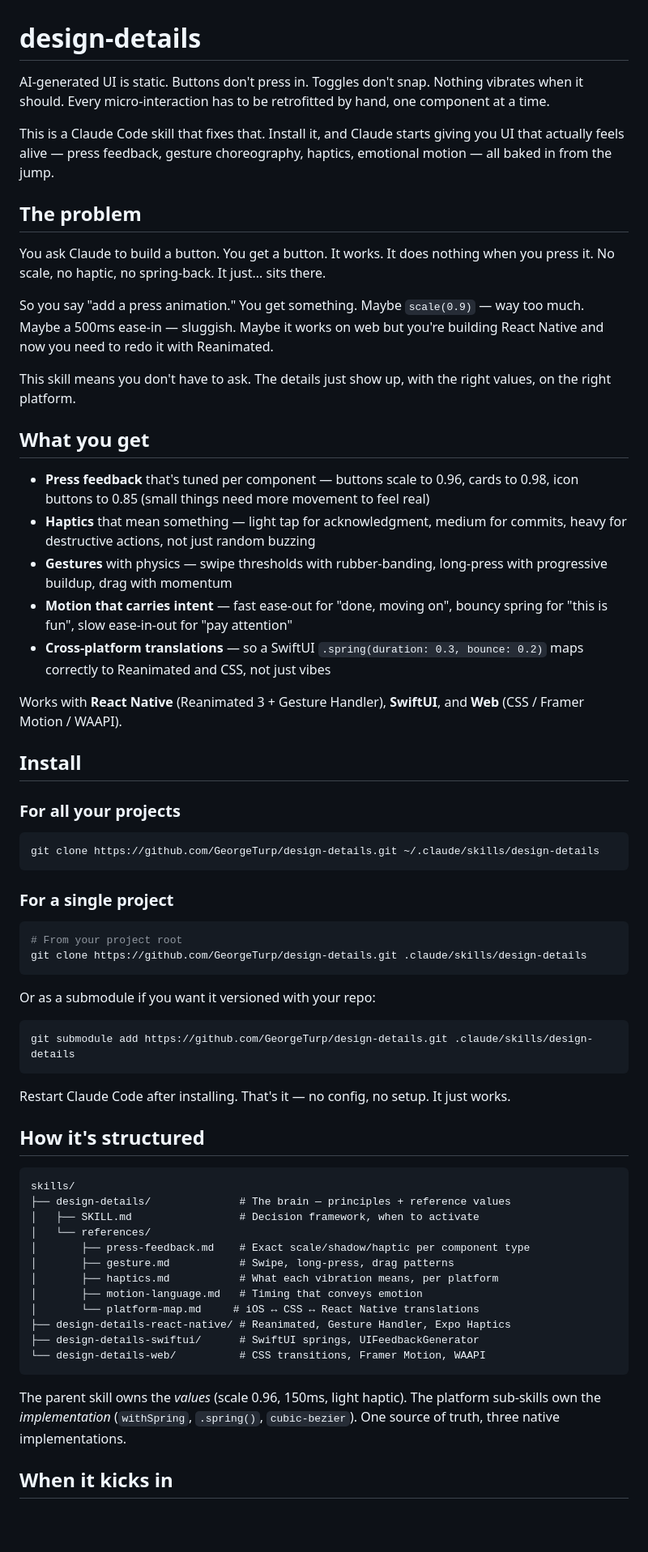
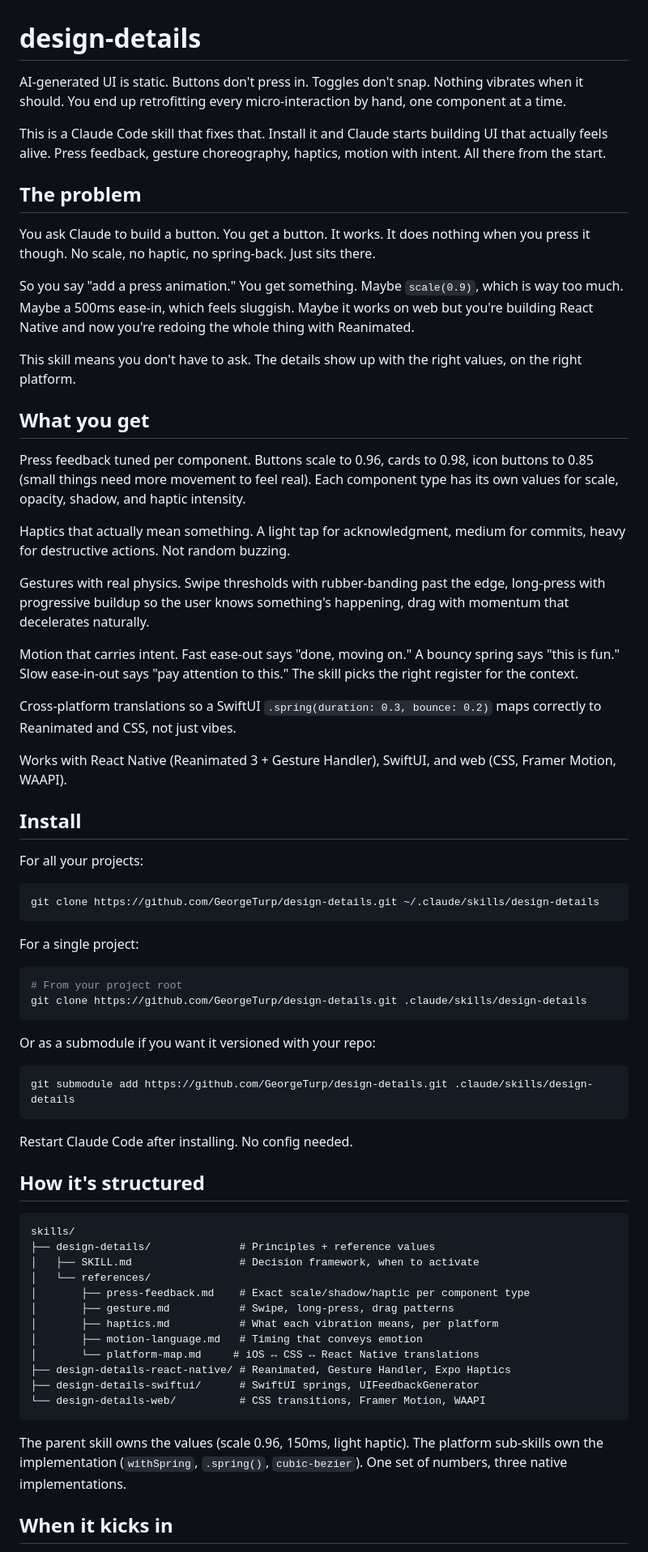
Before and after one commit to GeorgeTurp/design-details, a Markdown page: README.md, the part around one of its changes. Shown at 81% size. Drawn GitHub-style; blank space fills up the shorter version.

Commit message:
Clean up README: remove AI writing patterns, use natural prose

````diff
--- a/README.md
+++ b/README.md
@@ -1,36 +1,40 @@
 # design-details
 
-AI-generated UI is static. Buttons don't press in. Toggles don't snap. Nothing vibrates when it should. Every micro-interaction has to be retrofitted by hand, one component at a time.
+AI-generated UI is static. Buttons don't press in. Toggles don't snap. Nothing vibrates when it should. You end up retrofitting every micro-interaction by hand, one component at a time.
 
-This is a Claude Code skill that fixes that. Install it, and Claude starts giving you UI that actually feels alive — press feedback, gesture choreography, haptics, emotional motion — all baked in from the jump.
+This is a Claude Code skill that fixes that. Install it and Claude starts building UI that actually feels alive. Press feedback, gesture choreography, haptics, motion with intent. All there from the start.
 
 ## The problem
 
-You ask Claude to build a button. You get a button. It works. It does nothing when you press it. No scale, no haptic, no spring-back. It just... sits there.
+You ask Claude to build a button. You get a button. It works. It does nothing when you press it though. No scale, no haptic, no spring-back. Just sits there.
 
-So you say "add a press animation." You get something. Maybe `scale(0.9)` — way too much. Maybe a 500ms ease-in — sluggish. Maybe it works on web but you're building React Native and now you need to redo it with Reanimated.
+So you say "add a press animation." You get something. Maybe `scale(0.9)`, which is way too much. Maybe a 500ms ease-in, which feels sluggish. Maybe it works on web but you're building React Native and now you're redoing the whole thing with Reanimated.
 
-This skill means you don't have to ask. The details just show up, with the right values, on the right platform.
+This skill means you don't have to ask. The details show up with the right values, on the right platform.
 
 ## What you get
 
-- **Press feedback** that's tuned per component — buttons scale to 0.96, cards to 0.98, icon buttons to 0.85 (small things need more movement to feel real)
-- **Haptics** that mean something — light tap for acknowledgment, medium for commits, heavy for destructive actions, not just random buzzing
-- **Gestures** with physics — swipe thresholds with rubber-banding, long-press with progressive buildup, drag with momentum
-- **Motion that carries intent** — fast ease-out for "done, moving on", bouncy spring for "this is fun", slow ease-in-out for "pay attention"
-- **Cross-platform translations** — so a SwiftUI `.spring(duration: 0.3, bounce: 0.2)` maps correctly to Reanimated and CSS, not just vibes
+Press feedback tuned per component. Buttons scale to 0.96, cards to 0.98, icon buttons to 0.85 (small things need more movement to feel real). Each component type has its own values for scale, opacity, shadow, and haptic intensity.
 
-Works with **React Native** (Reanimated 3 + Gesture Handler), **SwiftUI**, and **Web** (CSS / Framer Motion / WAAPI).
+Haptics that actually mean something. A light tap for acknowledgment, medium for commits, heavy for destructive actions. Not random buzzing.
+
+Gestures with real physics. Swipe thresholds with rubber-banding past the edge, long-press with progressive buildup so the user knows something's happening, drag with momentum that decelerates naturally.
+
+Motion that carries intent. Fast ease-out says "done, moving on." A bouncy spring says "this is fun." Slow ease-in-out says "pay attention to this." The skill picks the right register for the context.
+
+Cross-platform translations so a SwiftUI `.spring(duration: 0.3, bounce: 0.2)` maps correctly to Reanimated and CSS, not just vibes.
+
+Works with React Native (Reanimated 3 + Gesture Handler), SwiftUI, and web (CSS, Framer Motion, WAAPI).
 
 ## Install
 
-### For all your projects
+For all your projects:
 
 ```bash
 git clone https://github.com/GeorgeTurp/design-details.git ~/.claude/skills/design-details
 ```
 
-### For a single project
+For a single project:
 
 ```bash
 # From your project root
@@ -43,13 +47,13 @@ Or as a submodule if you want it versioned with your repo:
 git submodule add https://github.com/GeorgeTurp/design-details.git .claude/skills/design-details
 ```
 
-Restart Claude Code after installing. That's it — no config, no setup. It just works.
+Restart Claude Code after installing. No config needed.
 
 ## How it's structured
 
 ```
 skills/
-├── design-details/              # The brain — principles + reference values
+├── design-details/              # Principles + reference values
 │   ├── SKILL.md                 # Decision framework, when to activate
 │   └── references/
 │       ├── press-feedback.md    # Exact scale/shadow/haptic per component type
@@ -62,7 +66,7 @@ skills/
 └── design-details-web/          # CSS transitions, Framer Motion, WAAPI
 ```
 
-The parent skill owns the _values_ (scale 0.96, 150ms, light haptic). The platform sub-skills own the _implementation_ (`withSpring`, `.spring()`, `cubic-bezier`). One source of truth, three native implementations.
+The parent skill owns the values (scale 0.96, 150ms, light haptic). The platform sub-skills own the implementation (`withSpring`, `.spring()`, `cubic-bezier`). One set of numbers, three native implementations.
 
 ## When it kicks in
 
````
Also changed, not shown: other parts of README.md (+4 -22 lines).
